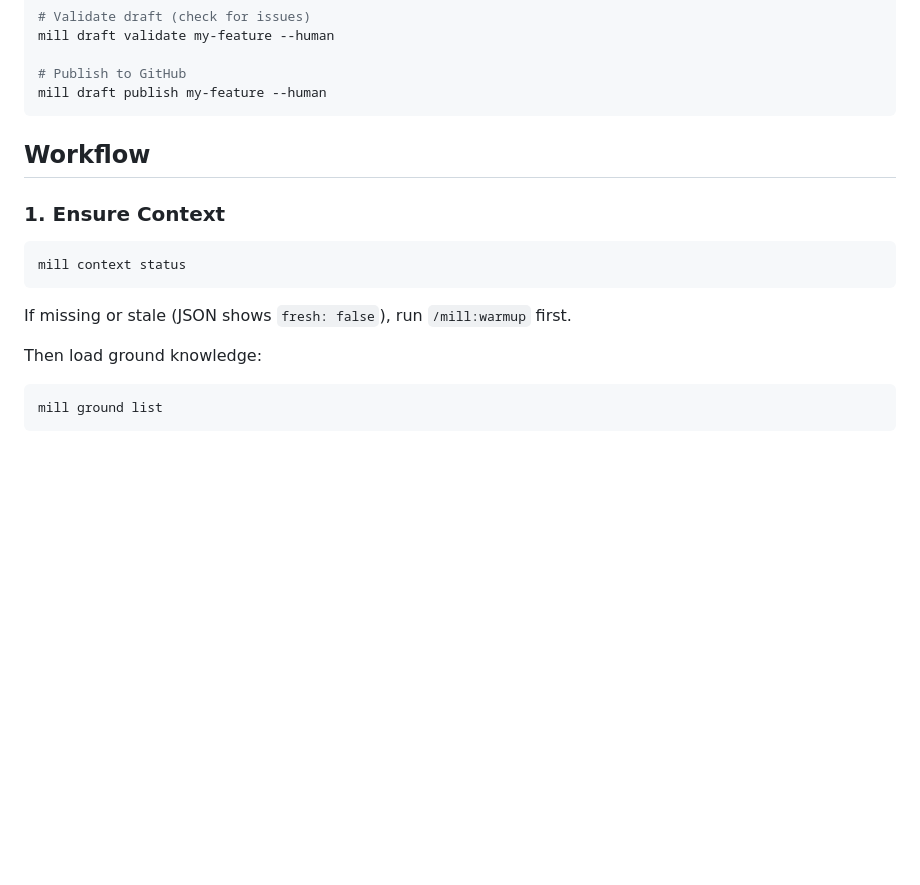
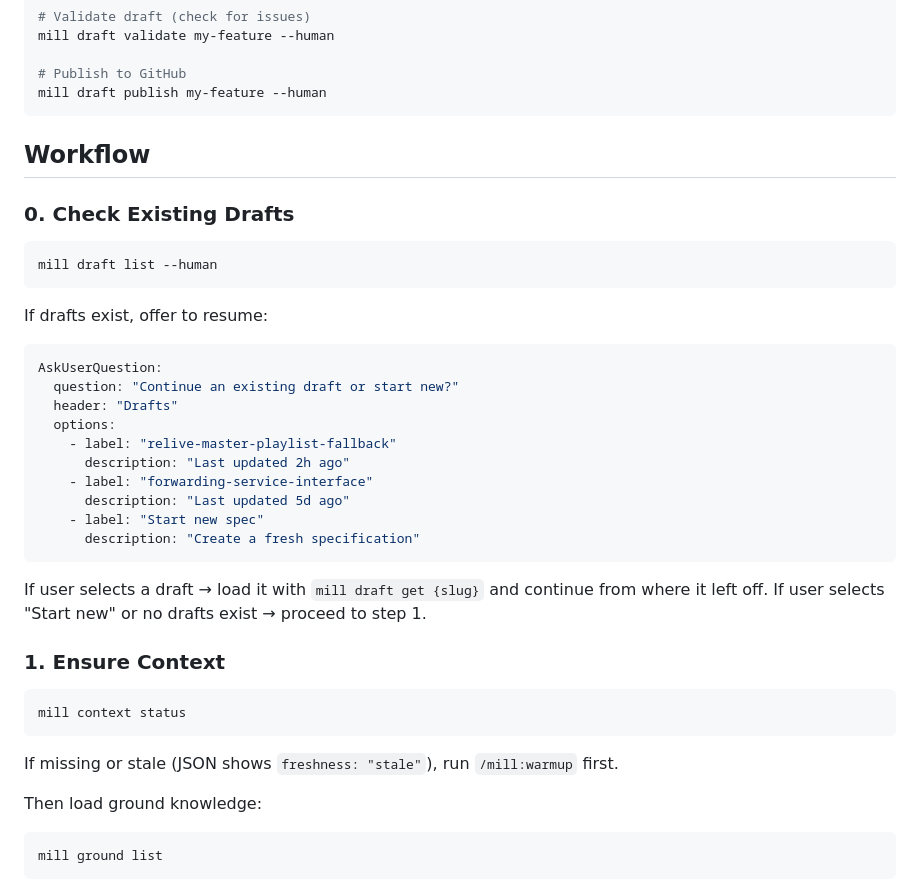
Before and after one commit to mindrevolution/mill, a Markdown page: skills/spec.md, the part around the change. Drawn GitHub-style; blank space fills up the shorter version.

Commit message:
feat(spec): show existing drafts before asking for new intent
Add step 0 to check for existing drafts and offer to resume.

🤖 Claude

````diff
--- a/skills/spec.md
+++ b/skills/spec.md
@@ -78,13 +78,37 @@ mill draft publish my-feature --human
 
 ## Workflow
 
+### 0. Check Existing Drafts
+
+```bash
+mill draft list --human
+```
+
+If drafts exist, offer to resume:
+
+```yaml
+AskUserQuestion:
+  question: "Continue an existing draft or start new?"
+  header: "Drafts"
+  options:
+    - label: "relive-master-playlist-fallback"
+      description: "Last updated 2h ago"
+    - label: "forwarding-service-interface"
+      description: "Last updated 5d ago"
+    - label: "Start new spec"
+      description: "Create a fresh specification"
+```
+
+If user selects a draft → load it with `mill draft get {slug}` and continue from where it left off.
+If user selects "Start new" or no drafts exist → proceed to step 1.
+
 ### 1. Ensure Context
 
 ```bash
 mill context status
 ```
 
-If missing or stale (JSON shows `fresh: false`), run `/mill:warmup` first.
+If missing or stale (JSON shows `freshness: "stale"`), run `/mill:warmup` first.
 
 Then load ground knowledge:
 ```bash
````
